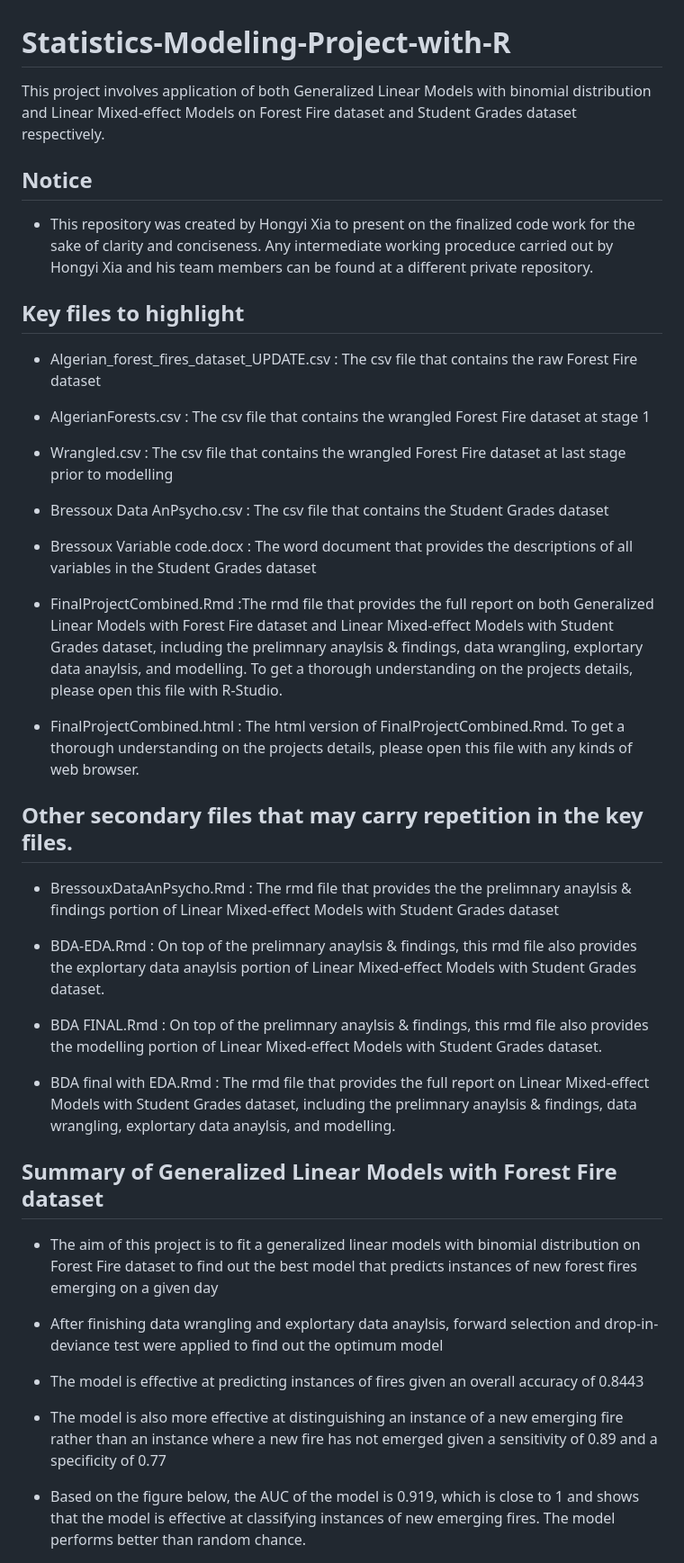
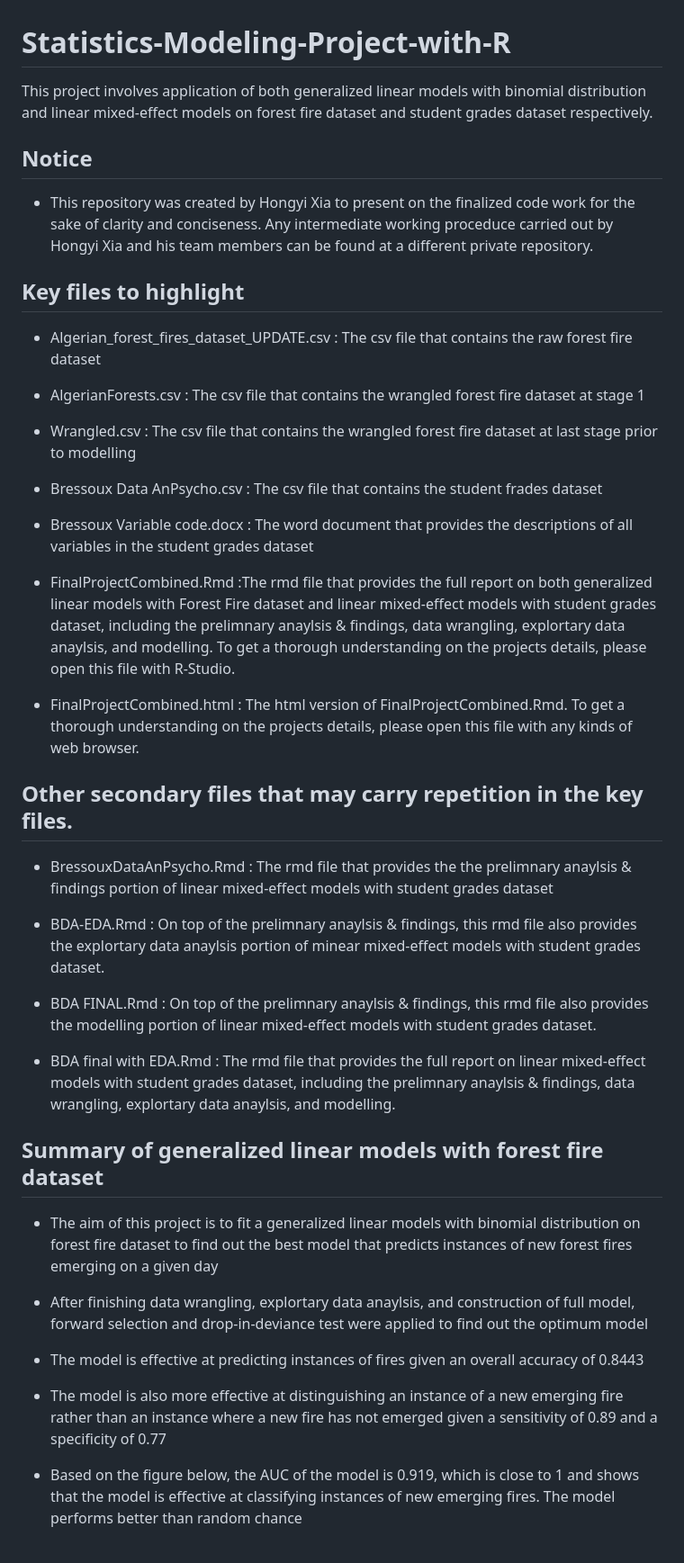
Before and after one commit to hy2021-IT/Statistics-Modeling-Project-with-R, a Markdown page: README.md, the part around the change printed below. Shown: that part at 90% size. Rendered like a GitHub page.

Commit message:
Update README.md
description finished

```diff
--- a/README.md
+++ b/README.md
@@ -1,41 +1,41 @@
 # Statistics-Modeling-Project-with-R
-This project involves application of both Generalized Linear Models with binomial distribution and Linear Mixed-effect Models on Forest Fire dataset and Student Grades dataset respectively.
+This project involves application of both generalized linear models with binomial distribution and linear mixed-effect models on forest fire dataset and student grades dataset respectively.
 
 ## Notice
 - This repository was created by Hongyi Xia to present on the finalized code work for the sake of clarity and conciseness. Any intermediate working proceduce carried out by Hongyi Xia and his team members can be found at a different private repository.
 
 ## Key files to highlight
-- Algerian_forest_fires_dataset_UPDATE.csv : The csv file that contains the raw Forest Fire dataset
+- Algerian_forest_fires_dataset_UPDATE.csv : The csv file that contains the raw forest fire dataset
 
-- AlgerianForests.csv : The csv file that contains the wrangled Forest Fire dataset at stage 1
+- AlgerianForests.csv : The csv file that contains the wrangled forest fire dataset at stage 1
 
-- Wrangled.csv : The csv file that contains the wrangled Forest Fire dataset at last stage prior to modelling
+- Wrangled.csv : The csv file that contains the wrangled forest fire dataset at last stage prior to modelling
 
-- Bressoux Data AnPsycho.csv : The csv file that contains the Student Grades dataset
+- Bressoux Data AnPsycho.csv : The csv file that contains the student frades dataset
 
-- Bressoux Variable code.docx : The word document that provides the descriptions of all variables in the Student Grades dataset
+- Bressoux Variable code.docx : The word document that provides the descriptions of all variables in the student grades dataset
 
-- FinalProjectCombined.Rmd :The rmd file that provides the full report on both Generalized Linear Models with Forest Fire dataset and Linear Mixed-effect Models with Student Grades dataset, including the prelimnary anaylsis & findings, data wrangling, explortary data anaylsis, and modelling. To get a thorough understanding on the projects details, please open this file with R-Studio.
+- FinalProjectCombined.Rmd :The rmd file that provides the full report on both generalized linear models with Forest Fire dataset and linear mixed-effect models with student grades dataset, including the prelimnary anaylsis & findings, data wrangling, explortary data anaylsis, and modelling. To get a thorough understanding on the projects details, please open this file with R-Studio.
 
 - FinalProjectCombined.html : The html version of FinalProjectCombined.Rmd. To get a thorough understanding on the projects details, please open this file with any kinds of web browser.
 
 ## Other secondary files that may carry repetition in the key files.
-- BressouxDataAnPsycho.Rmd : The rmd file that provides the the prelimnary anaylsis & findings portion of Linear Mixed-effect Models with Student Grades dataset
+- BressouxDataAnPsycho.Rmd : The rmd file that provides the the prelimnary anaylsis & findings portion of linear mixed-effect models with student grades dataset
 
-- BDA-EDA.Rmd : On top of the prelimnary anaylsis & findings, this rmd file also provides the explortary data anaylsis portion of Linear Mixed-effect Models with Student Grades dataset.
+- BDA-EDA.Rmd : On top of the prelimnary anaylsis & findings, this rmd file also provides the explortary data anaylsis portion of minear mixed-effect models with student grades dataset.
 
-- BDA FINAL.Rmd : On top of the prelimnary anaylsis & findings, this rmd file also provides the modelling portion of Linear Mixed-effect Models with Student Grades dataset.
+- BDA FINAL.Rmd : On top of the prelimnary anaylsis & findings, this rmd file also provides the modelling portion of linear mixed-effect models with student grades dataset.
 
-- BDA final with EDA.Rmd : The rmd file that provides the full report on Linear Mixed-effect Models with Student Grades dataset, including the prelimnary anaylsis & findings, data wrangling, explortary data anaylsis, and modelling.
+- BDA final with EDA.Rmd : The rmd file that provides the full report on linear mixed-effect models with student grades dataset, including the prelimnary anaylsis & findings, data wrangling, explortary data anaylsis, and modelling.
 
-## Summary of Generalized Linear Models with Forest Fire dataset
-- The aim of this project is to fit a generalized linear models with binomial distribution on Forest Fire dataset to find out the best model that predicts instances of new forest fires emerging on a given day
+## Summary of generalized linear models with forest fire dataset
+- The aim of this project is to fit a generalized linear models with binomial distribution on forest fire dataset to find out the best model that predicts instances of new forest fires emerging on a given day
 
-- After finishing data wrangling and explortary data anaylsis, forward selection and drop-in-deviance test were applied to find out the optimum model
+- After finishing data wrangling, explortary data anaylsis, and construction of full model, forward selection and drop-in-deviance test were applied to find out the optimum model
 
 - The model is effective at predicting instances of fires given an overall accuracy of 0.8443
 
 - The model is also more effective at distinguishing an instance of a new emerging fire rather than an instance where a new fire has not emerged given a sensitivity of 0.89 and a specificity of 0.77
 
-- Based on the figure below, the AUC of the model is 0.919, which is close to 1 and shows that the model is effective at classifying instances of new emerging fires. The model performs better than random chance.
+- Based on the figure below, the AUC of the model is 0.919, which is close to 1 and shows that the model is effective at classifying instances of new emerging fires. The model performs better than random chance
 
```
Also changed, not shown: other parts of README.md (+12 -1 lines).
